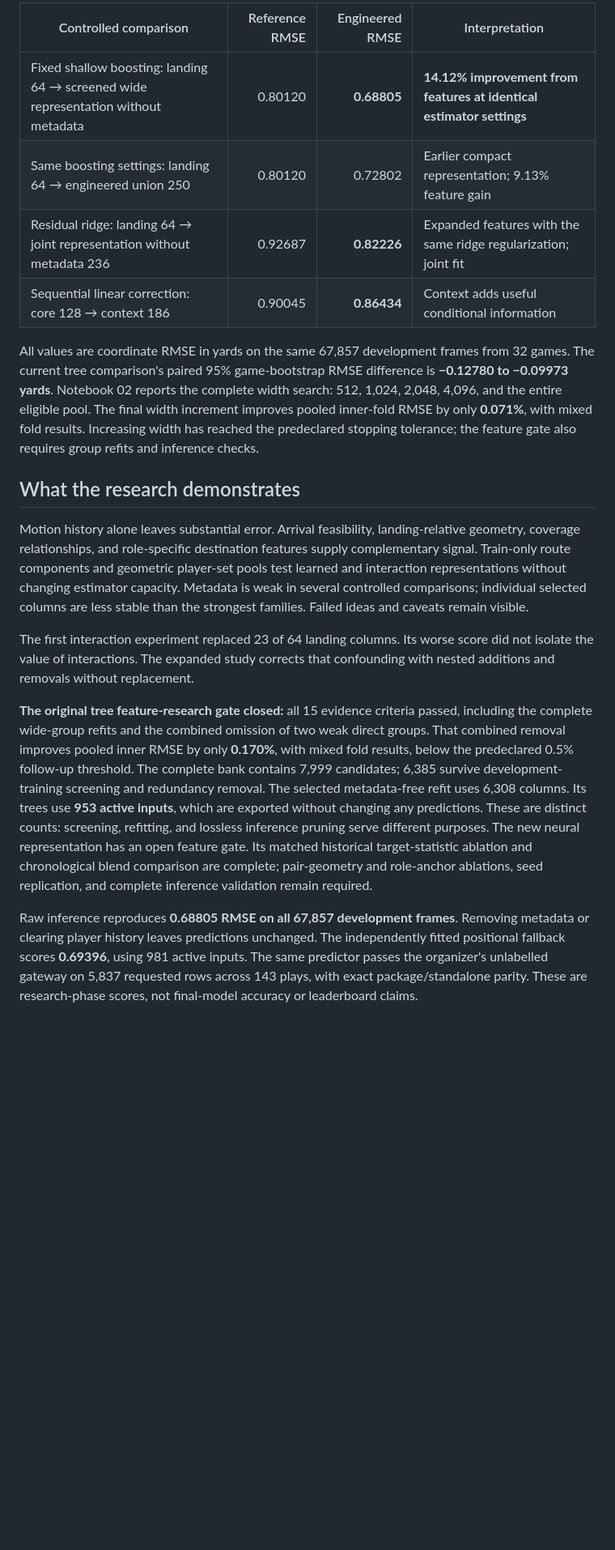
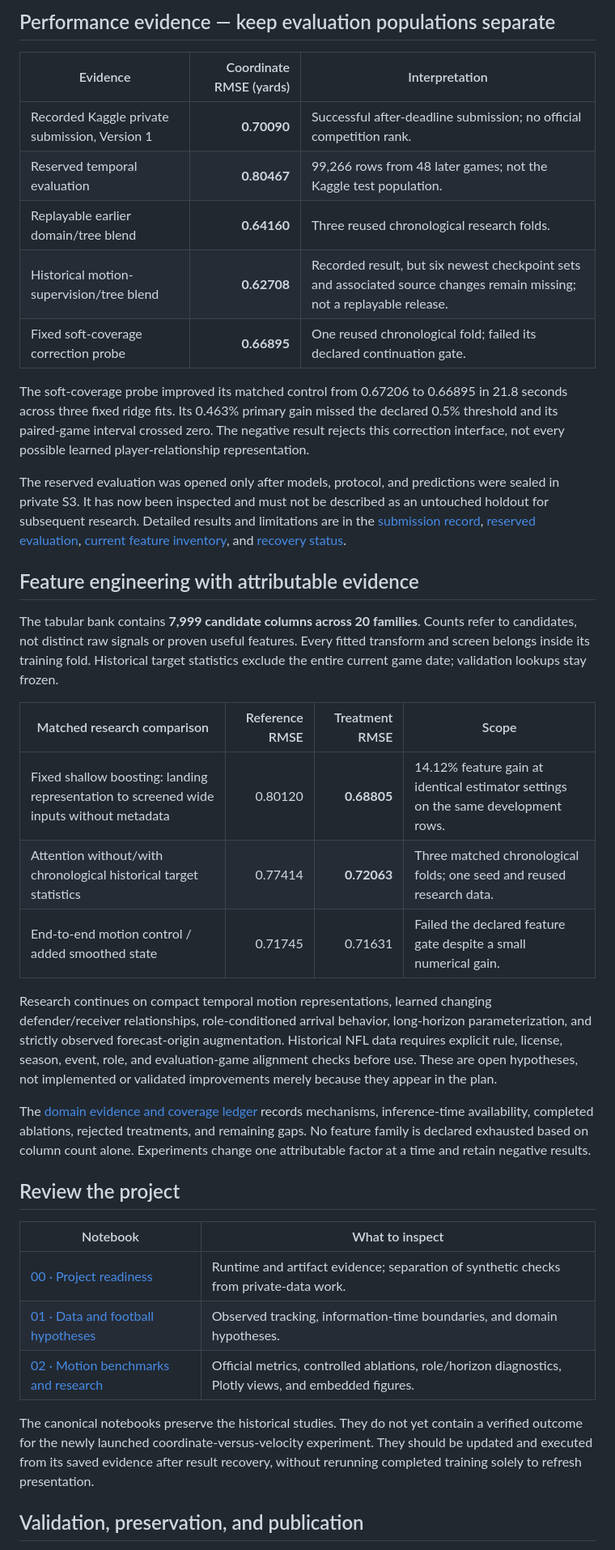
Before and after one commit to alvaromendizabal/nfl-player-trajectory, a Markdown page: README.md, the part around one of its changes. Shown at 81% size. Rendered like a GitHub page; blank space fills up the shorter version.

```diff
--- a/README.md
+++ b/README.md
@@ -97,50 +73,66 @@ Plotly views, and embedded static figures for GitHub review.
 
-| Controlled comparison | Reference RMSE | Engineered RMSE | Interpretation |
+## Performance evidence — keep evaluation populations separate
+
+| Evidence | Coordinate RMSE (yards) | Interpretation |
+|---|---:|---|
+| Recorded Kaggle private submission, Version 1 | **0.70090** | Successful after-deadline submission; no official competition rank. |
+| Reserved temporal evaluation | **0.80467** | 99,266 rows from 48 later games; not the Kaggle test population. |
+| Replayable earlier domain/tree blend | **0.64160** | Three reused chronological research folds. |
+| Historical motion-supervision/tree blend | **0.62708** | Recorded result, but six newest checkpoint sets and associated source changes remain missing; not a replayable release. |
+| Fixed soft-coverage correction probe | **0.66895** | One reused chronological fold; failed its declared continuation gate. |
+
+The soft-coverage probe improved its matched control from 0.67206 to 0.66895
+in 21.8 seconds across three fixed ridge fits. Its 0.463% primary gain missed
+the declared 0.5% threshold and its paired-game interval crossed zero. The
+negative result rejects this correction interface, not every possible learned
+player-relationship representation.
+
+The reserved evaluation was opened only after models, protocol, and predictions
+were sealed in private S3. It has now been inspected and must not be described
+as an untouched holdout for subsequent research. Detailed results and limitations
+are in the [submission record](docs/results/kaggle_submission.json),
+[reserved evaluation](docs/results/final_evaluation.json),
+[current feature inventory](docs/FEATURE_STATUS.md), and
+[recovery status](docs/RECOVERY_STATUS.md).
+
+## Feature engineering with attributable evidence
+
+The tabular bank contains **7,999 candidate columns across 20 families**. Counts
+refer to candidates, not distinct raw signals or proven useful features. Every
+fitted transform and screen belongs inside its training fold. Historical target
+statistics exclude the entire current game date; validation lookups stay frozen.
+
+| Matched research comparison | Reference RMSE | Treatment RMSE | Scope |
 |---|---:|---:|---|
-| Fixed shallow boosting: landing 64 → screened wide representation without metadata | 0.80120 | **0.68805** | **14.12% improvement from features at identical estimator settings** |
-| Same boosting settings: landing 64 → engineered union 250 | 0.80120 | 0.72802 | Earlier compact representation; 9.13% feature gain |
-| Residual ridge: landing 64 → joint representation without metadata 236 | 0.92687 | **0.82226** | Expanded features with the same ridge regularization; joint fit |
-| Sequential linear correction: core 128 → context 186 | 0.90045 | **0.86434** | Context adds useful conditional information |
+| Fixed shallow boosting: landing representation to screened wide inputs without metadata | 0.80120 | **0.68805** | 14.12% feature gain at identical estimator settings on the same development rows. |
+| Attention without/with chronological historical target statistics | 0.77414 | **0.72063** | Three matched chronological folds; one seed and reused research data. |
+| End-to-end motion control / added smoothed state | 0.71745 | 0.71631 | Failed the declared feature gate despite a small numerical gain. |
 
-All values are coordinate RMSE in yards on the same 67,857 development frames
-from 32 games. The current tree comparison's paired 95% game-bootstrap RMSE
-difference is **−0.12780 to −0.09973 yards**. Notebook 02 reports the
-complete width search: 512, 1,024, 2,048, 4,096, and the entire eligible pool.
-The final width increment improves pooled inner-fold RMSE by only **0.071%**,
-with mixed fold results. Increasing width has reached the predeclared stopping
-tolerance; the feature gate also requires group refits and inference checks.
+Research continues on compact temporal motion representations, learned changing
+defender/receiver relationships, role-conditioned arrival behavior, long-horizon
+parameterization, and strictly observed forecast-origin augmentation. Historical
+NFL data requires explicit rule, license, season, event, role, and evaluation-game
+alignment checks before use. These are open hypotheses, not implemented or
+validated improvements merely because they appear in the plan.
 
-## What the research demonstrates
+The [domain evidence and coverage ledger](docs/DOMAIN_RESEARCH.md) records
+mechanisms, inference-time availability, completed ablations, rejected treatments,
+and remaining gaps. No feature family is declared exhausted based on column
+count alone. Experiments change one attributable factor at a time and retain
+negative results.
 
-Motion history alone leaves substantial error. Arrival feasibility, landing-relative
-geometry, coverage relationships, and role-specific destination features supply
-complementary signal. Train-only route components and geometric player-set pools
-test learned and interaction representations without changing estimator capacity.
-Metadata is weak in several controlled comparisons; individual selected columns
-are less stable than the strongest families. Failed ideas and caveats remain visible.
+## Review the project
 
-The first interaction experiment replaced 23 of 64 landing columns. Its worse
-score did not isolate the value of interactions. The expanded study corrects that
-confounding with nested additions and removals without replacement.
+| Notebook | What to inspect |
+|---|---|
+| [00 · Project readiness](notebooks/00_project_readiness.ipynb) | Runtime and artifact evidence; separation of synthetic checks from private-data work. |
+| [01 · Data and football hypotheses](notebooks/01_data_analysis.ipynb) | Observed tracking, information-time boundaries, and domain hypotheses. |
+| [02 · Motion benchmarks and research](notebooks/02_motion_benchmarks.ipynb) | Official metrics, controlled ablations, role/horizon diagnostics, Plotly views, and embedded figures. |
 
-**The original tree feature-research gate closed:** all 15 evidence criteria passed, including
-the complete wide-group refits and the combined omission of two weak direct
-groups. That combined removal improves pooled inner RMSE by only **0.170%**,
-with mixed fold results, below the predeclared 0.5% follow-up threshold.
-The complete bank contains 7,999
-candidates; 6,385 survive development-training screening and redundancy removal.
-The selected metadata-free refit uses 6,308 columns. Its trees use **953 active
-inputs**, which are exported without changing any predictions. These are distinct
-counts: screening, refitting, and lossless inference pruning serve different purposes.
-The new neural representation has an open feature gate. Its matched historical
-target-statistic ablation and chronological blend comparison are complete;
-pair-geometry and role-anchor ablations, seed replication, and complete inference
-validation remain required.
+The canonical notebooks preserve the historical studies. They do not yet contain
+a verified outcome for the newly launched coordinate-versus-velocity experiment.
+They should be updated and executed from its saved evidence after result recovery,
+without rerunning completed training solely to refresh presentation.
 
-Raw inference reproduces **0.68805 RMSE on all 67,857 development frames**.
-Removing metadata or clearing player history leaves predictions unchanged.
-The independently fitted positional fallback scores **0.69396**, using 981
-active inputs. The same predictor passes the organizer's unlabelled gateway on
-5,837 requested rows across 143 plays, with exact package/standalone parity.
-These are research-phase scores, not final-model accuracy or leaderboard claims.
+## Validation, preservation, and publication
 
```
Also changed, not shown: other parts of README.md (+83 -156 lines).
